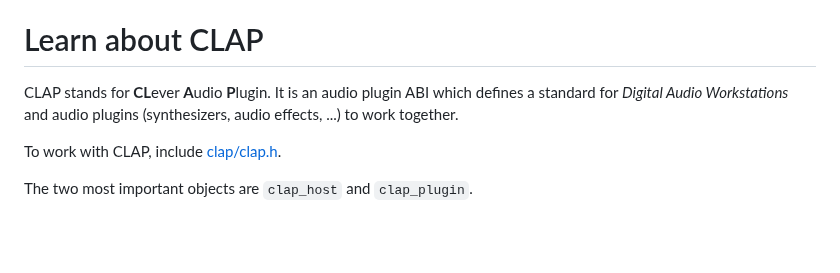
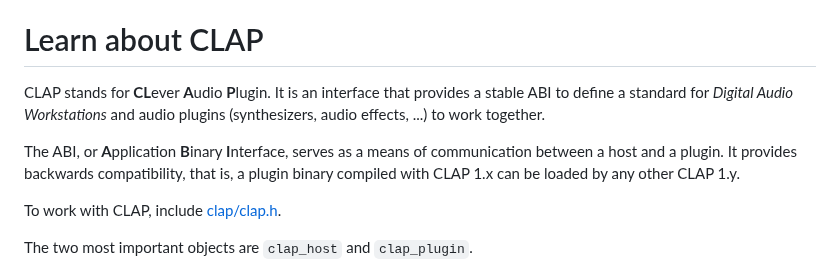
Before and after one commit to free-audio/clap, a Markdown page: README.md, the part around the change. GitHub-like rendering; blank space fills up the shorter version.

Commit message:
README: Re-phrase the mentioning of ABI
ABI (Application Binary Interface), can be a confusing term for
people who stumble over it. What we want to achieve is to let people
know that the interface is stable and backwards compatible.

```diff
--- a/README.md
+++ b/README.md
@@ -22,8 +22,14 @@
 
 # Learn about CLAP
 
-CLAP stands for **CL**ever **A**udio **P**lugin.
-It is an audio plugin ABI which defines a standard for *Digital Audio Workstations* and audio plugins (synthesizers, audio effects, ...) to work together.
+CLAP stands for **CL**ever **A**udio **P**lugin. It is an interface that
+provides a stable ABI to define a standard for *Digital Audio Workstations* and
+audio plugins (synthesizers, audio effects, ...) to work together.
+
+The ABI, or **A**pplication **B**inary **I**nterface, serves as a means of
+communication between a host and a plugin. It provides backwards compatibility,
+that is, a plugin binary compiled with CLAP 1.x can be loaded by any other
+CLAP 1.y.
 
 To work with CLAP, include [clap/clap.h](include/clap/clap.h).
 
```
